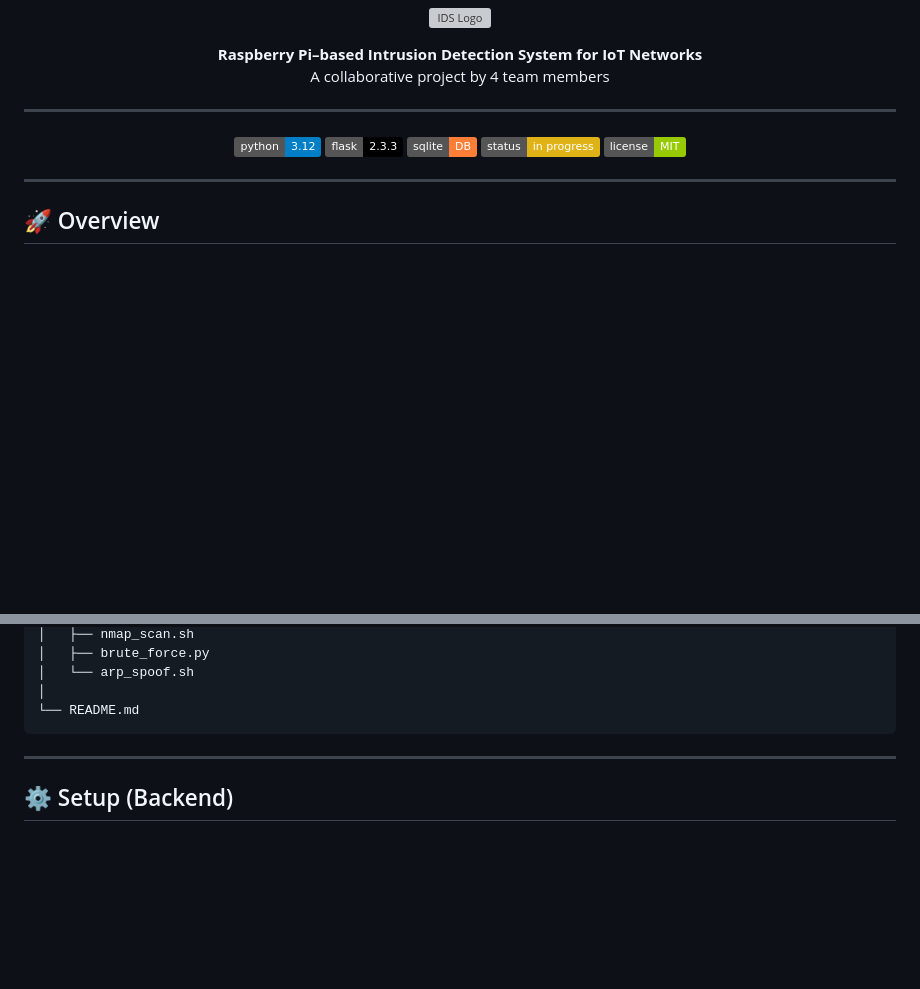
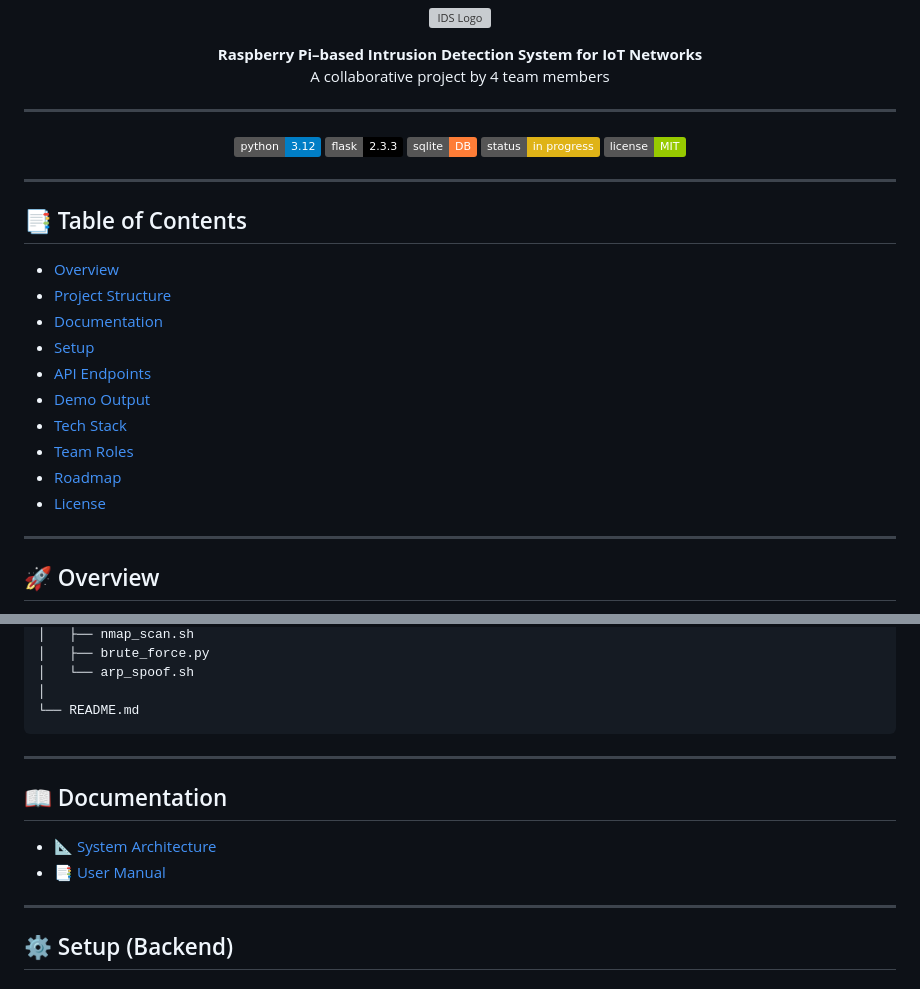
Before and after one commit to Drag0nSlay/Intrusion-Detection-System, a Markdown page: README.md, 2 parts joined by grey strips. GitHub-like rendering; badges without logos; blank space fills up the shorter version; grey boxes are pictures that could not be loaded.

````diff
--- a/README.md
+++ b/README.md
@@ -24,6 +24,18 @@
   <img src="https://img.shields.io/badge/license-MIT-green" />
 </p>
 
+---
+## 📑 Table of Contents
+- [Overview](#-overview)
+- [Project Structure](#-project-structure)
+- [Documentation](#-documentation)
+- [Setup](#-setup-backend)
+- [API Endpoints](#-api-endpoints)
+- [Demo Output](#-demo-output)
+- [Tech Stack](#-tech-stack)
+- [Team Roles](#-team-roles)
+- [Roadmap](#-roadmap)
+- [License](#license)
 ---
 
 ## 🚀 Overview
@@ -66,8 +78,14 @@ IDS/
 │
 └── README.md
 ```
+---
+
+## 📖 Documentation
+- 📐 [System Architecture](docs/architecture.md)
+- 📑 [User Manual](docs/user_manual.md)
 
 ---
+
 
 ## ⚙️ Setup (Backend)
 
````
